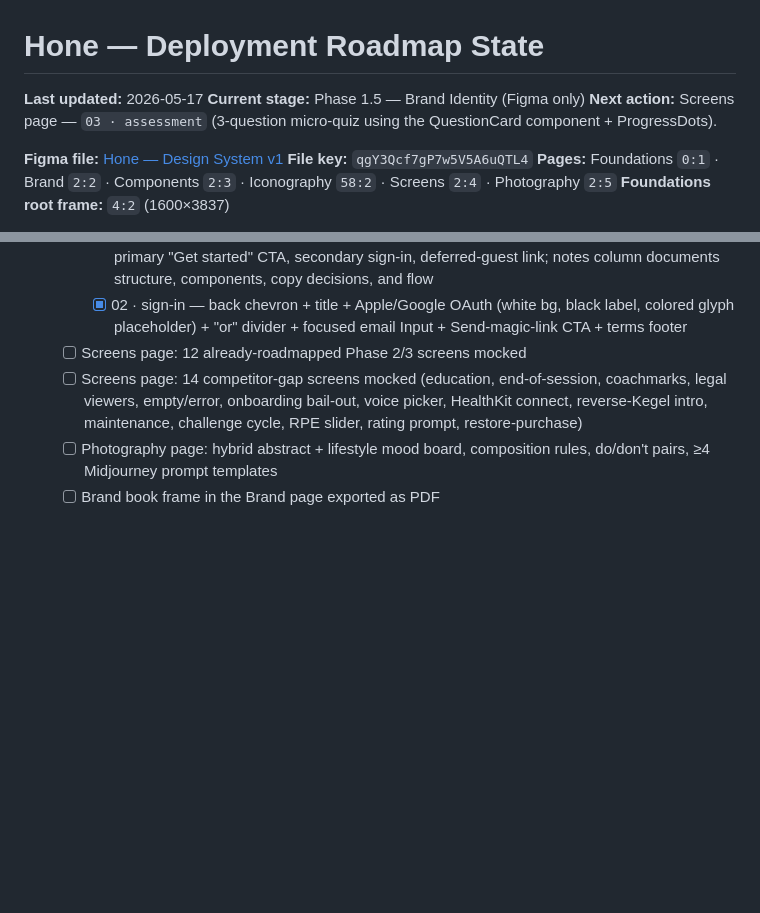
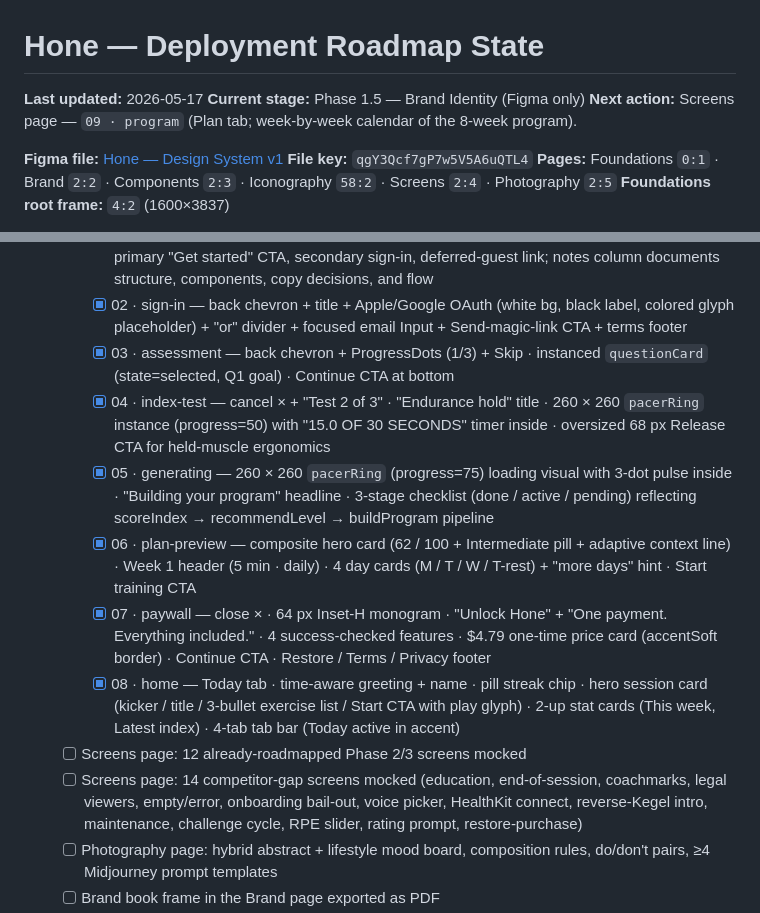
Before and after one commit to idwyte/hello-world, a Markdown page: docs/hone-roadmap-state.md, 2 parts joined by grey strips. Rendered like a GitHub page; blank space fills up the shorter version.

Commit message:
chore(coach): screens 04-08 built (index-test, generating, plan-preview, paywall, home)

```diff
--- a/docs/hone-roadmap-state.md
+++ b/docs/hone-roadmap-state.md
@@ -2,7 +2,7 @@
 
 **Last updated:** 2026-05-17
 **Current stage:** Phase 1.5 — Brand Identity (Figma only)
-**Next action:** Screens page — `03 · assessment` (3-question micro-quiz using the QuestionCard component + ProgressDots).
+**Next action:** Screens page — `09 · program` (Plan tab; week-by-week calendar of the 8-week program).
 
 **Figma file:** [Hone — Design System v1](https://www.figma.com/design/qgY3Qcf7gP7w5V5A6uQTL4/Hone-%E2%80%94-Design-System-v1)
 **File key:** `qgY3Qcf7gP7w5V5A6uQTL4`
@@ -50,6 +50,12 @@
   - [ ] Screens page: 16 existing routes mocked at new fidelity
     - [x] 01 · welcome — 390 × 844 splash with Inset-H monogram, "Hone" wordmark, USP tagline, primary "Get started" CTA, secondary sign-in, deferred-guest link; notes column documents structure, components, copy decisions, and flow
     - [x] 02 · sign-in — back chevron + title + Apple/Google OAuth (white bg, black label, colored glyph placeholder) + "or" divider + focused email Input + Send-magic-link CTA + terms footer
+    - [x] 03 · assessment — back chevron + ProgressDots (1/3) + Skip · instanced `questionCard` (state=selected, Q1 goal) · Continue CTA at bottom
+    - [x] 04 · index-test — cancel × + "Test 2 of 3" · "Endurance hold" title · 260 × 260 `pacerRing` instance (progress=50) with "15.0 OF 30 SECONDS" timer inside · oversized 68 px Release CTA for held-muscle ergonomics
+    - [x] 05 · generating — 260 × 260 `pacerRing` (progress=75) loading visual with 3-dot pulse inside · "Building your program" headline · 3-stage checklist (done / active / pending) reflecting scoreIndex → recommendLevel → buildProgram pipeline
+    - [x] 06 · plan-preview — composite hero card (62 / 100 + Intermediate pill + adaptive context line) · Week 1 header (5 min · daily) · 4 day cards (M / T / W / T-rest) + "more days" hint · Start training CTA
+    - [x] 07 · paywall — close × · 64 px Inset-H monogram · "Unlock Hone" + "One payment. Everything included." · 4 success-checked features · $4.79 one-time price card (accentSoft border) · Continue CTA · Restore / Terms / Privacy footer
+    - [x] 08 · home — Today tab · time-aware greeting + name · pill streak chip · hero session card (kicker / title / 3-bullet exercise list / Start CTA with play glyph) · 2-up stat cards (This week, Latest index) · 4-tab tab bar (Today active in accent)
   - [ ] Screens page: 12 already-roadmapped Phase 2/3 screens mocked
   - [ ] Screens page: 14 competitor-gap screens mocked (education, end-of-session, coachmarks, legal viewers, empty/error, onboarding bail-out, voice picker, HealthKit connect, reverse-Kegel intro, maintenance, challenge cycle, RPE slider, rating prompt, restore-purchase)
   - [ ] Photography page: hybrid abstract + lifestyle mood board, composition rules, do/don't pairs, ≥4 Midjourney prompt templates
```
